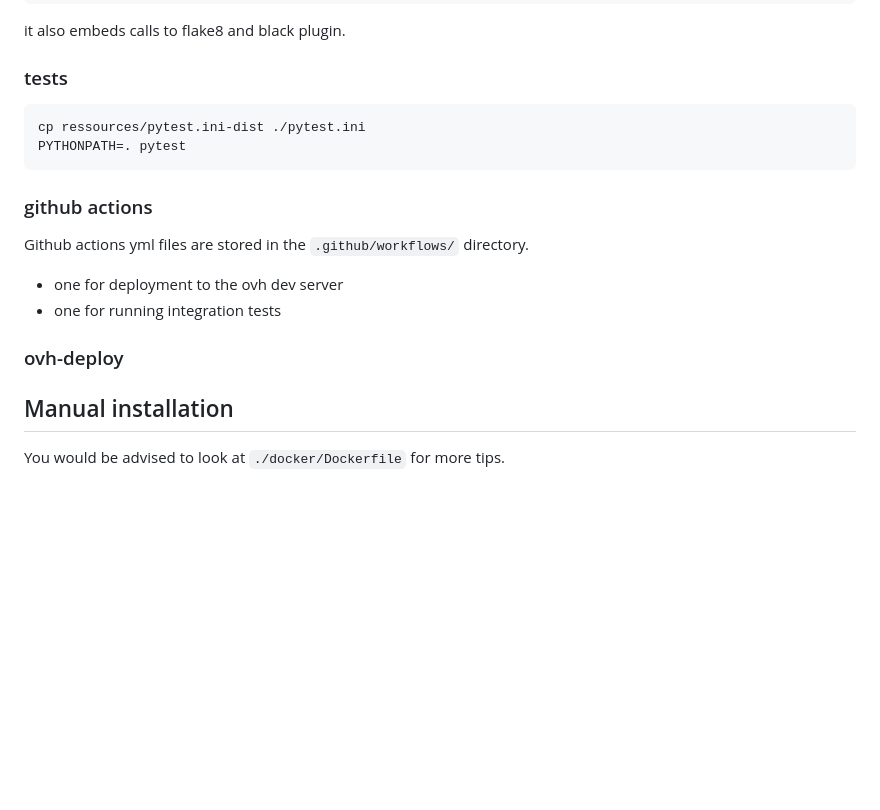
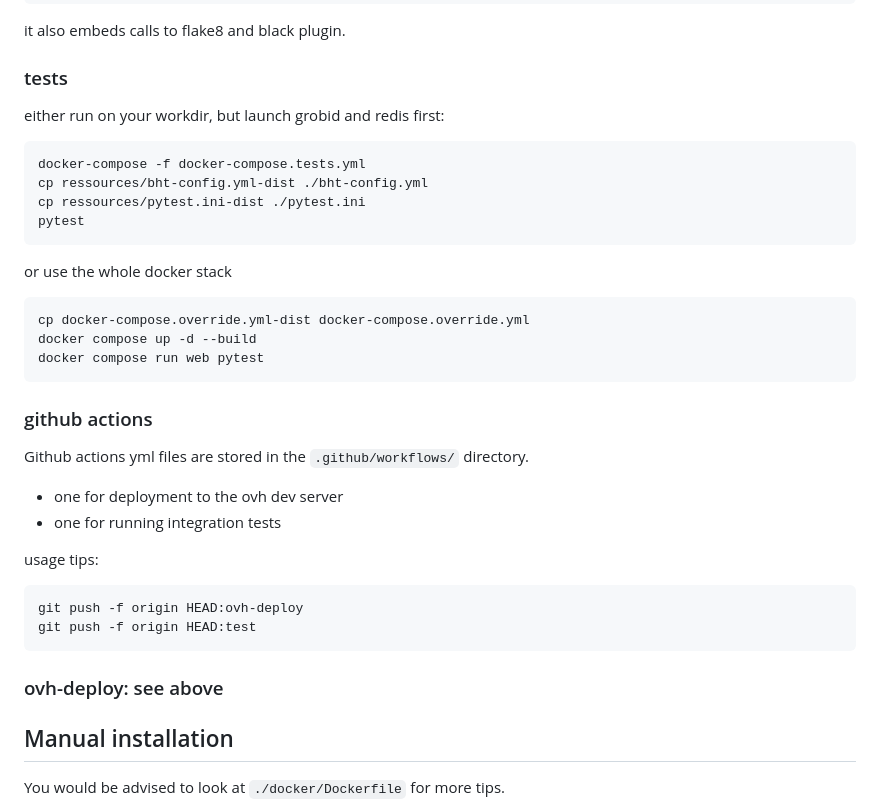
Before and after one commit to co-libri-org/BibHelioTech, a Markdown page: README.md, the part around the change. Drawn GitHub-style; blank space fills up the shorter version.

Commit message:
Explain more cicd

```diff
--- a/README.md
+++ b/README.md
@@ -107,8 +107,18 @@ it also embeds calls to flake8 and black plugin.
 
 ### tests
 
+either run on your workdir, but launch grobid and redis first:
+
+    docker-compose -f docker-compose.tests.yml
+    cp ressources/bht-config.yml-dist ./bht-config.yml
     cp ressources/pytest.ini-dist ./pytest.ini
-    PYTHONPATH=. pytest
+    pytest
+
+or use the whole docker stack
+
+    cp docker-compose.override.yml-dist docker-compose.override.yml
+    docker compose up -d --build
+    docker compose run web pytest
 
 ### github actions
 
@@ -117,7 +127,12 @@ Github actions yml files are stored in  the `.github/workflows/` directory.
 - one for deployment to the ovh dev server
 - one for running integration tests
 
-### ovh-deploy
+usage tips:
+
+    git push -f origin HEAD:ovh-deploy
+    git push -f origin HEAD:test
+
+### ovh-deploy: see above
 
 ## Manual installation
 
```
